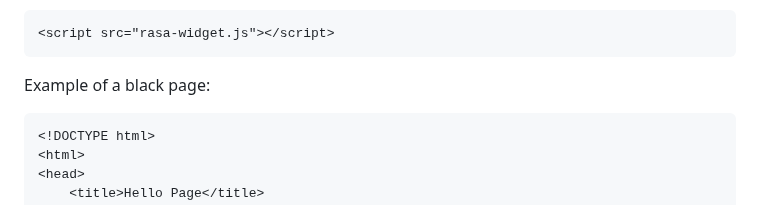
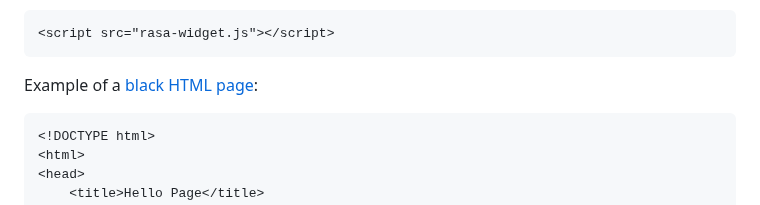
Before and after one commit to Issyanofsky/Rasa, a Markdown page: files/13_integration_website.md, the part around the change. Rendered like a GitHub page.

````diff
--- a/files/13_integration_website.md
+++ b/files/13_integration_website.md
@@ -238,7 +238,7 @@ Those __HTML__ files are chatroom's.
 ``` html
 <script src="rasa-widget.js"></script>
 ```
-Example of a black page:
+Example of a [black HTML page](../Rasa_files/homepage.html):
 ```html
 <!DOCTYPE html>
 <html>
````
